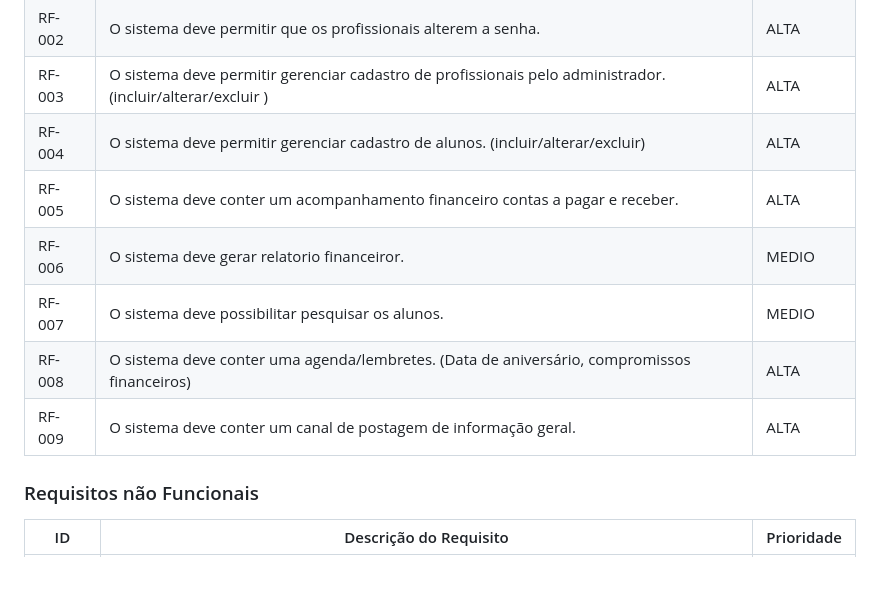
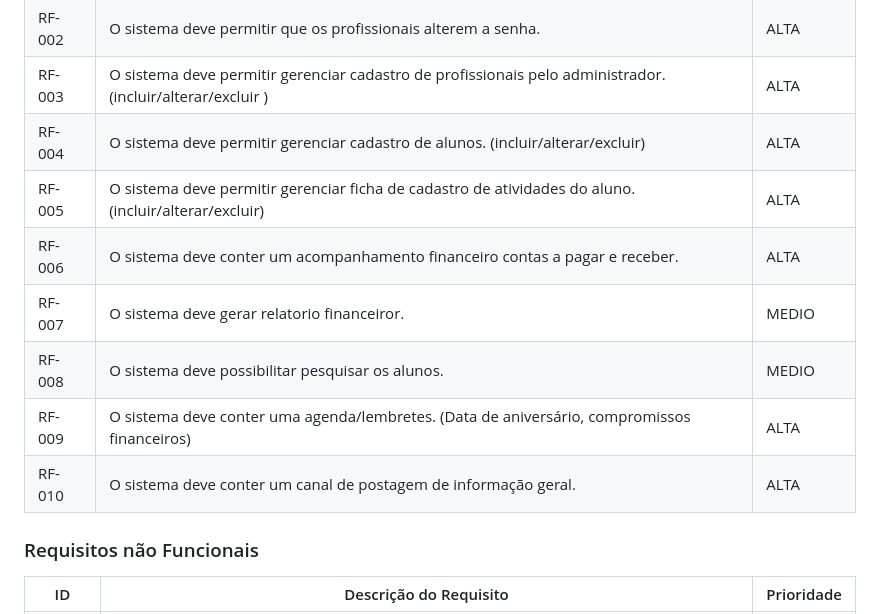
Before and after one commit to ICEI-PUC-Minas-PMV-ADS/pmv-ads-2023-2-e5-proj-empext-t1-pmv-ads-2023-2-e5-proj-gymsync, a Markdown page: docs/02-Especificação do Projeto.md, the part around the change. Drawn GitHub-style; blank space fills up the shorter version.

```diff
--- a/docs/02-Especificação do Projeto.md
+++ b/docs/02-Especificação do Projeto.md
@@ -29,11 +29,12 @@ As tabelas que se seguem apresentam os requisitos funcionais e não funcionais q
 |RF-002| O sistema deve permitir que os profissionais alterem a senha. | ALTA |
 |RF-003| O sistema deve permitir gerenciar cadastro de profissionais pelo administrador. (incluir/alterar/excluir ) | ALTA |
 |RF-004| O sistema deve permitir gerenciar cadastro de alunos. (incluir/alterar/excluir) | ALTA |
-|RF-005| O sistema deve conter um acompanhamento financeiro contas a pagar e receber. | ALTA |
-|RF-006| O sistema deve gerar relatorio financeiror. | MEDIO |
-|RF-007| O sistema deve possibilitar pesquisar os alunos. | MEDIO |
-|RF-008| O sistema deve conter uma agenda/lembretes. (Data de aniversário, compromissos financeiros) | ALTA |
-|RF-009| O sistema deve conter um canal de postagem de informação geral. | ALTA |
+|RF-005| O sistema deve permitir gerenciar ficha de cadastro de atividades do aluno.(incluir/alterar/excluir) | ALTA |
+|RF-006| O sistema deve conter um acompanhamento financeiro contas a pagar e receber. | ALTA |
+|RF-007| O sistema deve gerar relatorio financeiror. | MEDIO |
+|RF-008| O sistema deve possibilitar pesquisar os alunos. | MEDIO |
+|RF-009| O sistema deve conter uma agenda/lembretes. (Data de aniversário, compromissos financeiros) | ALTA |
+|RF-010| O sistema deve conter um canal de postagem de informação geral. | ALTA |
 
 
 ### Requisitos não Funcionais
```
